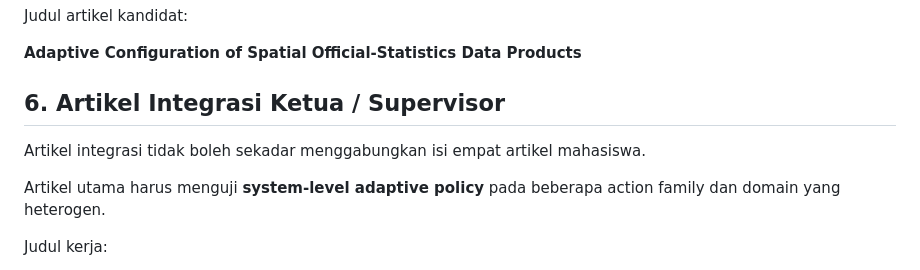
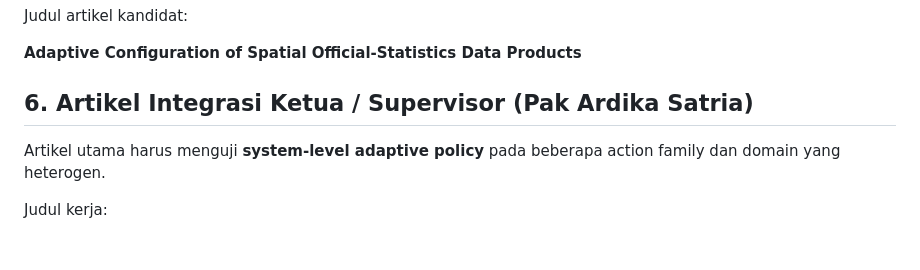
Before and after one commit to Data-Systems-and-Intelligent-Computing/DSIC-SDG, a Markdown page: README.md, the part around the change. Drawn GitHub-style; blank space fills up the shorter version.

```diff
--- a/README.md
+++ b/README.md
@@ -204,9 +204,7 @@ Judul artikel kandidat:
 
 **Adaptive Configuration of Spatial Official-Statistics Data Products**
 
-## 6. Artikel Integrasi Ketua / Supervisor
-
-Artikel integrasi tidak boleh sekadar menggabungkan isi empat artikel mahasiswa.
+## 6. Artikel Integrasi Ketua / Supervisor (Pak Ardika Satria)
 
 Artikel utama harus menguji **system-level adaptive policy** pada beberapa action family dan domain yang heterogen.
 
```
